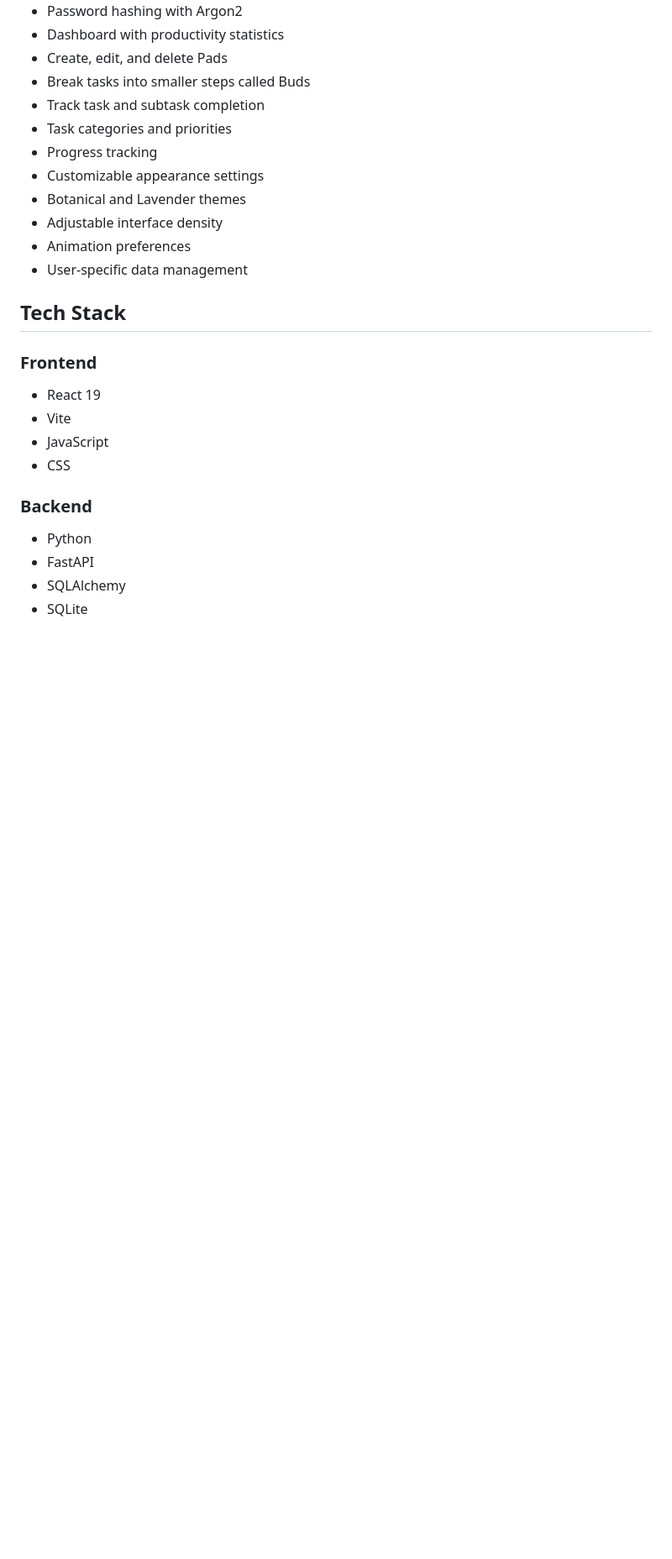
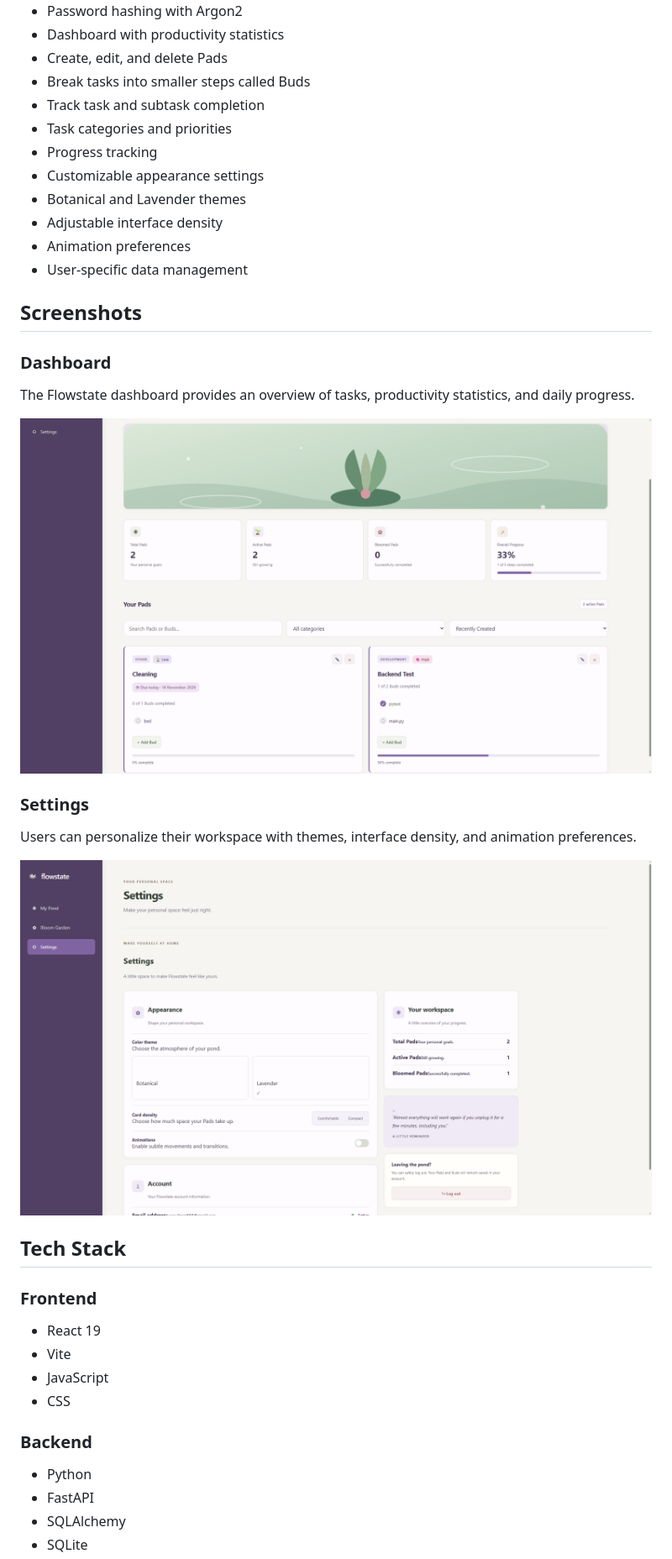
Before and after one commit to berre6/Flowstate, a Markdown page: README.md, the part around the change. Shown at 84% size. Drawn GitHub-style; pictures changed too: screenshots/dashboard.png (added), screenshots/settings.png (added); blank space fills up the shorter version.

Commit message:
Add application screenshots to README

```diff
--- a/README.md
+++ b/README.md
@@ -18,6 +18,20 @@ Flowstate is a full-stack productivity and task management application designed
 - Adjustable interface density
 - Animation preferences
 - User-specific data management
+
+## Screenshots
+
+### Dashboard
+
+The Flowstate dashboard provides an overview of tasks, productivity statistics, and daily progress.
+
+![Flowstate Dashboard](screenshots/dashboard.png)
+
+### Settings
+
+Users can personalize their workspace with themes, interface density, and animation preferences.
+
+![Flowstate Settings](screenshots/settings.png)
 
 ## Tech Stack
 
```
Also changed, not shown: screenshots/Ekran görüntüsü 2026-11-14 142956.png (added).
